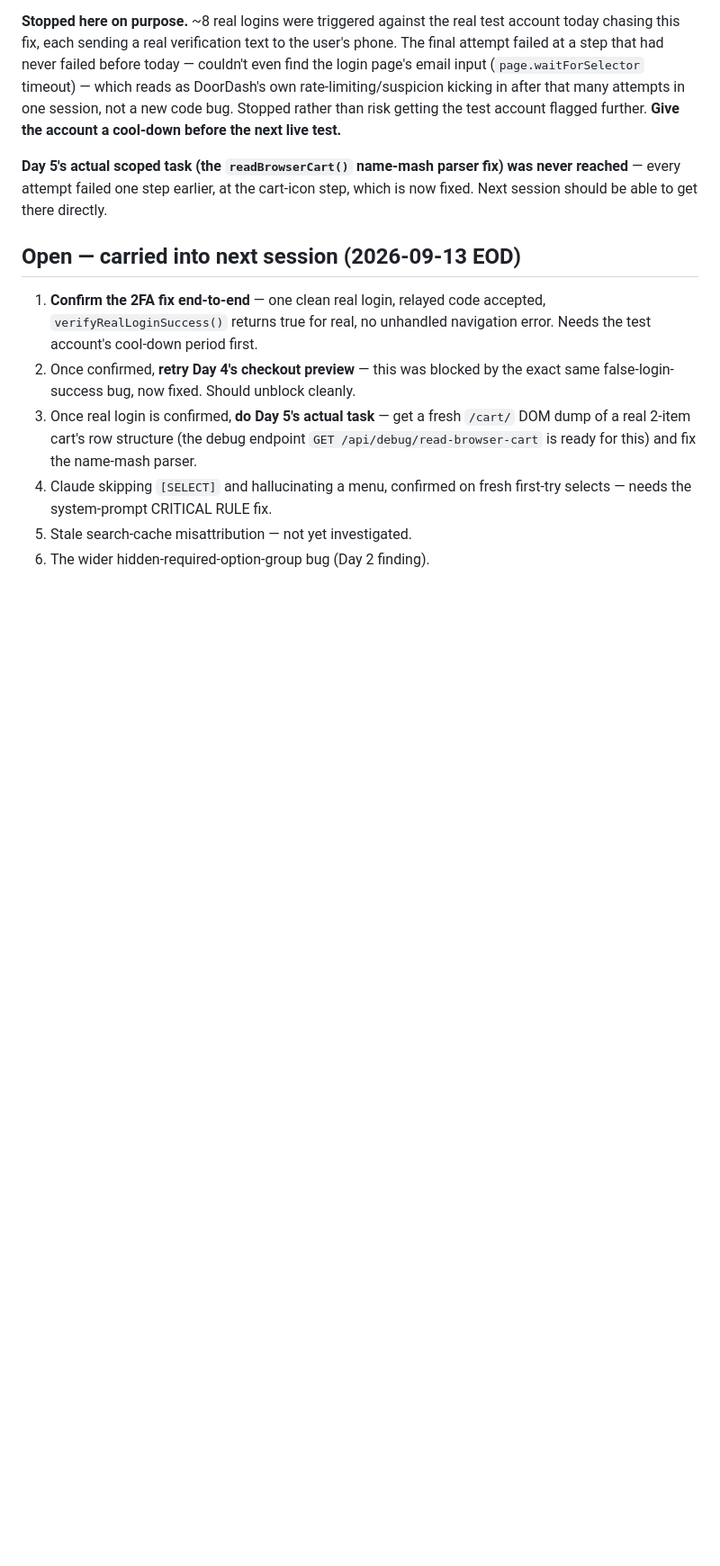
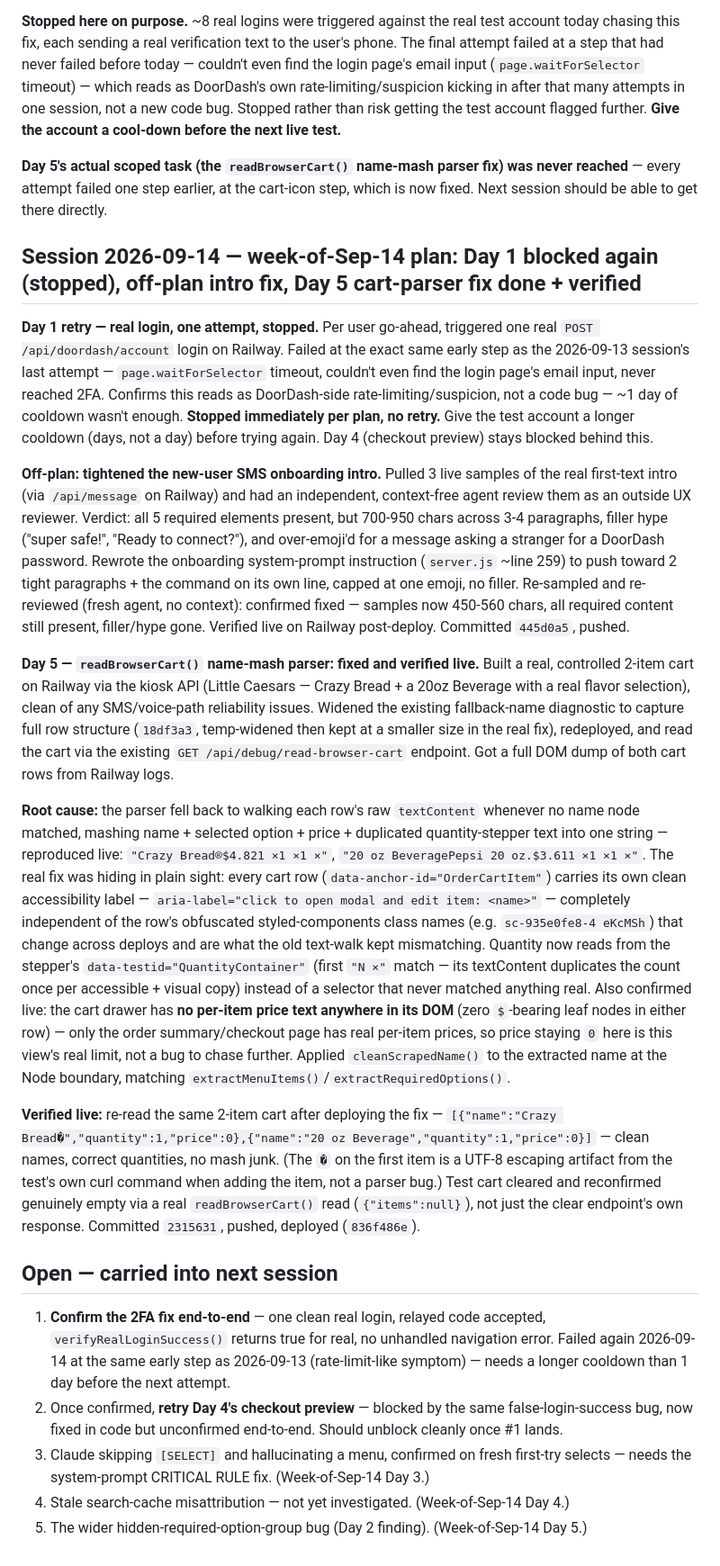
Before and after one commit to hatchatcha9/MessageAI, a Markdown page: reports/2026-09-09-progress.md, the part around the change. Shown at 90% size. Drawn GitHub-style; blank space fills up the shorter version.

```diff
--- a/reports/2026-09-09-progress.md
+++ b/reports/2026-09-09-progress.md
@@ -350,18 +350,68 @@ flagged further. **Give the account a cool-down before the next live test.**
 was never reached** — every attempt failed one step earlier, at the cart-icon
 step, which is now fixed. Next session should be able to get there directly.
 
-## Open — carried into next session (2026-09-13 EOD)
+## Session 2026-09-14 — week-of-Sep-14 plan: Day 1 blocked again (stopped), off-plan intro fix, Day 5 cart-parser fix done + verified
 
-1. **Confirm the 2FA fix end-to-end** — one clean real login, relayed code
-   accepted, `verifyRealLoginSuccess()` returns true for real, no unhandled
-   navigation error. Needs the test account's cool-down period first.
-2. Once confirmed, **retry Day 4's checkout preview** — this was blocked by
-   the exact same false-login-success bug, now fixed. Should unblock cleanly.
-3. Once real login is confirmed, **do Day 5's actual task** — get a fresh
-   `/cart/` DOM dump of a real 2-item cart's row structure (the debug
-   endpoint `GET /api/debug/read-browser-cart` is ready for this) and fix
-   the name-mash parser.
-4. Claude skipping `[SELECT]` and hallucinating a menu, confirmed on fresh
-   first-try selects — needs the system-prompt CRITICAL RULE fix.
-5. Stale search-cache misattribution — not yet investigated.
-6. The wider hidden-required-option-group bug (Day 2 finding).
+**Day 1 retry — real login, one attempt, stopped.** Per user go-ahead, triggered one real
+`POST /api/doordash/account` login on Railway. Failed at the exact same early step as the
+2026-09-13 session's last attempt — `page.waitForSelector` timeout, couldn't even find the
+login page's email input, never reached 2FA. Confirms this reads as DoorDash-side
+rate-limiting/suspicion, not a code bug — ~1 day of cooldown wasn't enough. **Stopped
+immediately per plan, no retry.** Give the test account a longer cooldown (days, not a day)
+before trying again. Day 4 (checkout preview) stays blocked behind this.
+
+**Off-plan: tightened the new-user SMS onboarding intro.** Pulled 3 live samples of the
+real first-text intro (via `/api/message` on Railway) and had an independent, context-free
+agent review them as an outside UX reviewer. Verdict: all 5 required elements present, but
+700-950 chars across 3-4 paragraphs, filler hype ("super safe!", "Ready to connect?"), and
+over-emoji'd for a message asking a stranger for a DoorDash password. Rewrote the onboarding
+system-prompt instruction (`server.js` ~line 259) to push toward 2 tight paragraphs + the
+command on its own line, capped at one emoji, no filler. Re-sampled and re-reviewed (fresh
+agent, no context): confirmed fixed — samples now 450-560 chars, all required content still
+present, filler/hype gone. Verified live on Railway post-deploy. Committed `445d0a5`, pushed.
+
+**Day 5 — `readBrowserCart()` name-mash parser: fixed and verified live.** Built a real,
+controlled 2-item cart on Railway via the kiosk API (Little Caesars — Crazy Bread + a 20oz
+Beverage with a real flavor selection), clean of any SMS/voice-path reliability issues.
+Widened the existing fallback-name diagnostic to capture full row structure (`18df3a3`,
+temp-widened then kept at a smaller size in the real fix), redeployed, and read the cart via
+the existing `GET /api/debug/read-browser-cart` endpoint. Got a full DOM dump of both cart
+rows from Railway logs.
+
+**Root cause:** the parser fell back to walking each row's raw `textContent` whenever no
+name node matched, mashing name + selected option + price + duplicated quantity-stepper
+text into one string — reproduced live: `"Crazy Bread®$4.821 ×1 ×1 ×"`,
+`"20 oz BeveragePepsi 20 oz.$3.611 ×1 ×1 ×"`. The real fix was hiding in plain sight: every
+cart row (`data-anchor-id="OrderCartItem"`) carries its own clean accessibility label —
+`aria-label="click to open modal and edit item: <name>"` — completely independent of the
+row's obfuscated styled-components class names (e.g. `sc-935e0fe8-4 eKcMSh`) that change
+across deploys and are what the old text-walk kept mismatching. Quantity now reads from the
+stepper's `data-testid="QuantityContainer"` (first `"N ×"` match — its textContent
+duplicates the count once per accessible + visual copy) instead of a selector that never
+matched anything real. Also confirmed live: the cart drawer has **no per-item price text
+anywhere in its DOM** (zero `$`-bearing leaf nodes in either row) — only the order
+summary/checkout page has real per-item prices, so price staying `0` here is this view's
+real limit, not a bug to chase further. Applied `cleanScrapedName()` to the extracted name
+at the Node boundary, matching `extractMenuItems()`/`extractRequiredOptions()`.
+
+**Verified live:** re-read the same 2-item cart after deploying the fix —
+`[{"name":"Crazy Bread�","quantity":1,"price":0},{"name":"20 oz Beverage","quantity":1,"price":0}]`
+— clean names, correct quantities, no mash junk. (The `�` on the first item is a UTF-8
+escaping artifact from the test's own curl command when adding the item, not a parser bug.)
+Test cart cleared and reconfirmed genuinely empty via a real `readBrowserCart()` read
+(`{"items":null}`), not just the clear endpoint's own response. Committed `2315631`, pushed,
+deployed (`836f486e`).
+
+## Open — carried into next session
+
+1. **Confirm the 2FA fix end-to-end** — one clean real login, relayed code accepted,
+   `verifyRealLoginSuccess()` returns true for real, no unhandled navigation error. Failed
+   again 2026-09-14 at the same early step as 2026-09-13 (rate-limit-like symptom) — needs a
+   longer cooldown than 1 day before the next attempt.
+2. Once confirmed, **retry Day 4's checkout preview** — blocked by the same
+   false-login-success bug, now fixed in code but unconfirmed end-to-end. Should unblock
+   cleanly once #1 lands.
+3. Claude skipping `[SELECT]` and hallucinating a menu, confirmed on fresh first-try
+   selects — needs the system-prompt CRITICAL RULE fix. (Week-of-Sep-14 Day 3.)
+4. Stale search-cache misattribution — not yet investigated. (Week-of-Sep-14 Day 4.)
+5. The wider hidden-required-option-group bug (Day 2 finding). (Week-of-Sep-14 Day 5.)
```
Also changed, not shown: reports/2026-09-14-plan.md (added, +98 -0 lines).
